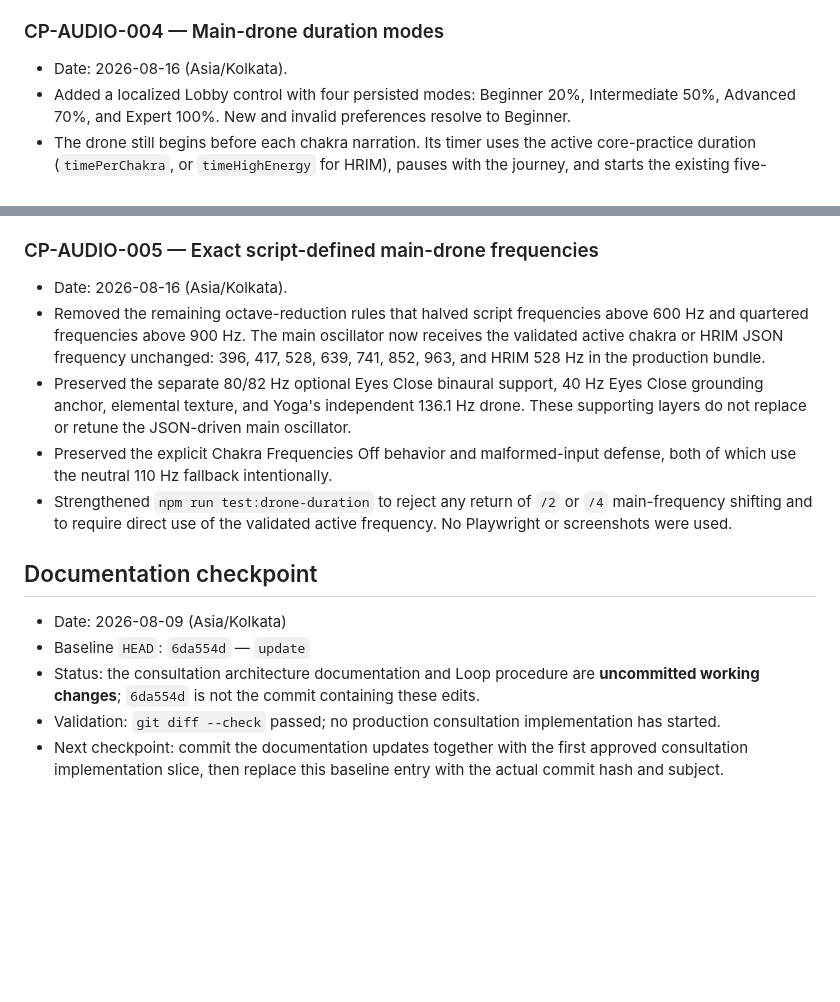
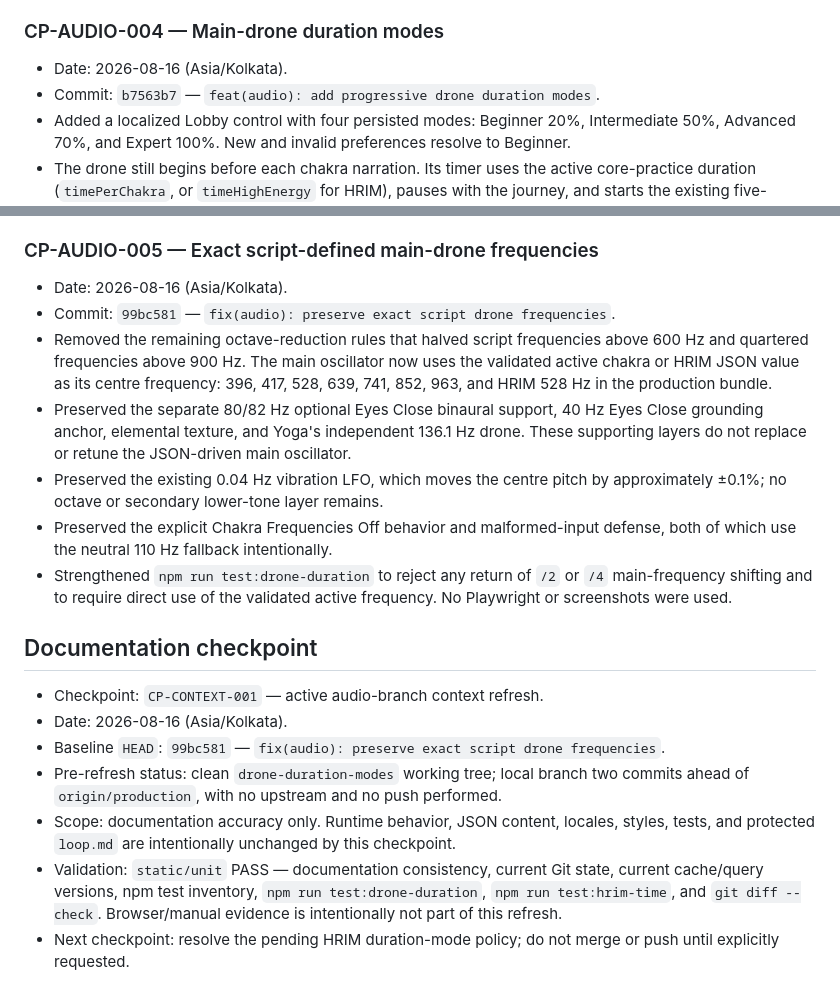
Before and after one commit to missionode/lite, a Markdown page: HANDOFF.md, 2 parts joined by grey strips. Rendered like a GitHub page; blank space fills up the shorter version.

```diff
--- a/HANDOFF.md
+++ b/HANDOFF.md
@@ -189,6 +207,7 @@
 ### CP-AUDIO-004 — Main-drone duration modes
 
 - Date: 2026-08-16 (Asia/Kolkata).
+- Commit: `b7563b7` — `feat(audio): add progressive drone duration modes`.
 - Added a localized Lobby control with four persisted modes: Beginner 20%, Intermediate 50%, Advanced 70%, and Expert 100%. New and invalid preferences resolve to Beginner.
 - The drone still begins before each chakra narration. Its timer uses the active core-practice duration (`timePerChakra`, or `timeHighEnergy` for HRIM), pauses with the journey, and starts the existing five-second release when the selected percentage elapses. Generation guards prevent a cancelled or previous chakra timer from stopping a later stage.
 - Removed the half-frequency lower oscillator completely while retaining one main drone, elemental texture, and optional Eyes Close binaural support. Yoga keeps its independent untimed 136.1 Hz bridge-drone lifecycle.
@@ -199,15 +218,19 @@
 ### CP-AUDIO-005 — Exact script-defined main-drone frequencies
 
 - Date: 2026-08-16 (Asia/Kolkata).
-- Removed the remaining octave-reduction rules that halved script frequencies above 600 Hz and quartered frequencies above 900 Hz. The main oscillator now receives the validated active chakra or HRIM JSON frequency unchanged: 396, 417, 528, 639, 741, 852, 963, and HRIM 528 Hz in the production bundle.
+- Commit: `99bc581` — `fix(audio): preserve exact script drone frequencies`.
+- Removed the remaining octave-reduction rules that halved script frequencies above 600 Hz and quartered frequencies above 900 Hz. The main oscillator now uses the validated active chakra or HRIM JSON value as its centre frequency: 396, 417, 528, 639, 741, 852, 963, and HRIM 528 Hz in the production bundle.
 - Preserved the separate 80/82 Hz optional Eyes Close binaural support, 40 Hz Eyes Close grounding anchor, elemental texture, and Yoga's independent 136.1 Hz drone. These supporting layers do not replace or retune the JSON-driven main oscillator.
+- Preserved the existing 0.04 Hz vibration LFO, which moves the centre pitch by approximately ±0.1%; no octave or secondary lower-tone layer remains.
 - Preserved the explicit Chakra Frequencies Off behavior and malformed-input defense, both of which use the neutral 110 Hz fallback intentionally.
 - Strengthened `npm run test:drone-duration` to reject any return of `/2` or `/4` main-frequency shifting and to require direct use of the validated active frequency. No Playwright or screenshots were used.
 
 ## Documentation checkpoint
 
-- Date: 2026-08-09 (Asia/Kolkata)
-- Baseline `HEAD`: `6da554d` — `update`
-- Status: the consultation architecture documentation and Loop procedure are **uncommitted working changes**; `6da554d` is not the commit containing these edits.
-- Validation: `git diff --check` passed; no production consultation implementation has started.
-- Next checkpoint: commit the documentation updates together with the first approved consultation implementation slice, then replace this baseline entry with the actual commit hash and subject.
+- Checkpoint: `CP-CONTEXT-001` — active audio-branch context refresh.
+- Date: 2026-08-16 (Asia/Kolkata).
+- Baseline `HEAD`: `99bc581` — `fix(audio): preserve exact script drone frequencies`.
+- Pre-refresh status: clean `drone-duration-modes` working tree; local branch two commits ahead of `origin/production`, with no upstream and no push performed.
+- Scope: documentation accuracy only. Runtime behavior, JSON content, locales, styles, tests, and protected `loop.md` are intentionally unchanged by this checkpoint.
+- Validation: `static/unit` PASS — documentation consistency, current Git state, current cache/query versions, npm test inventory, `npm run test:drone-duration`, `npm run test:hrim-time`, and `git diff --check`. Browser/manual evidence is intentionally not part of this refresh.
+- Next checkpoint: resolve the pending HRIM duration-mode policy; do not merge or push until explicitly requested.
```
Also changed, not shown: other parts of HANDOFF.md (+25 -7 lines), TECH-STACK.md (+4 -4 lines).
